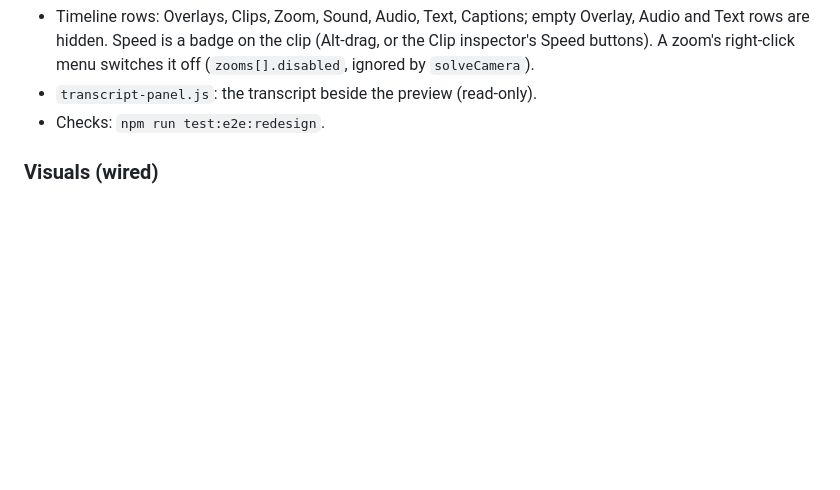
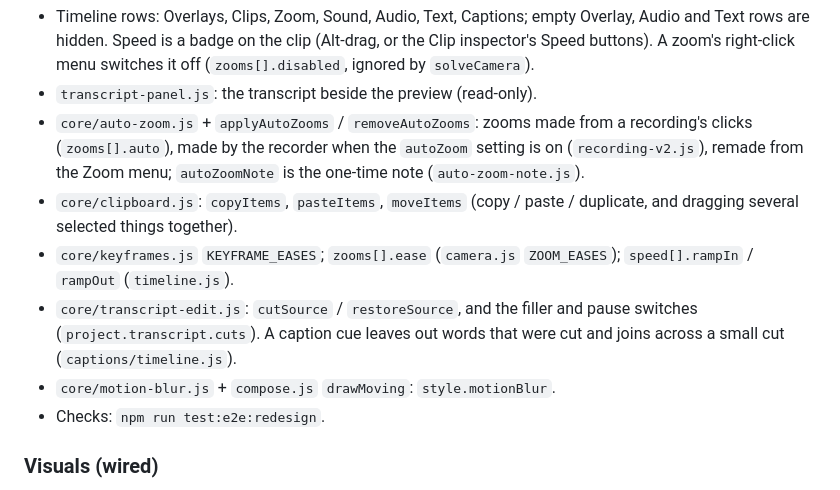
Before and after one commit to akshatgg/loupe, a Markdown page: docs/EDITOR-V2.md, the part around the change. Drawn GitHub-style; blank space fills up the shorter version.

```diff
--- a/docs/EDITOR-V2.md
+++ b/docs/EDITOR-V2.md
@@ -624,6 +624,18 @@ Design: `docs/superpowers/specs/2026-10-04-editor-redesign-design.md`.
   (Alt-drag, or the Clip inspector's Speed buttons). A zoom's right-click
   menu switches it off (`zooms[].disabled`, ignored by `solveCamera`).
 - `transcript-panel.js`: the transcript beside the preview (read-only).
+- `core/auto-zoom.js` + `applyAutoZooms` / `removeAutoZooms`: zooms made
+  from a recording's clicks (`zooms[].auto`), made by the recorder when the
+  `autoZoom` setting is on (`recording-v2.js`), remade from the Zoom menu;
+  `autoZoomNote` is the one-time note (`auto-zoom-note.js`).
+- `core/clipboard.js`: `copyItems`, `pasteItems`, `moveItems` (copy / paste /
+  duplicate, and dragging several selected things together).
+- `core/keyframes.js` `KEYFRAME_EASES`; `zooms[].ease` (`camera.js`
+  `ZOOM_EASES`); `speed[].rampIn` / `rampOut` (`timeline.js`).
+- `core/transcript-edit.js`: `cutSource` / `restoreSource`, and the filler
+  and pause switches (`project.transcript.cuts`). A caption cue leaves out
+  words that were cut and joins across a small cut (`captions/timeline.js`).
+- `core/motion-blur.js` + `compose.js` `drawMoving`: `style.motionBlur`.
 - Checks: `npm run test:e2e:redesign`.
 
 ### Visuals (wired)
```
Also changed, not shown: README.md (+5 -3 lines), 1 other file.
